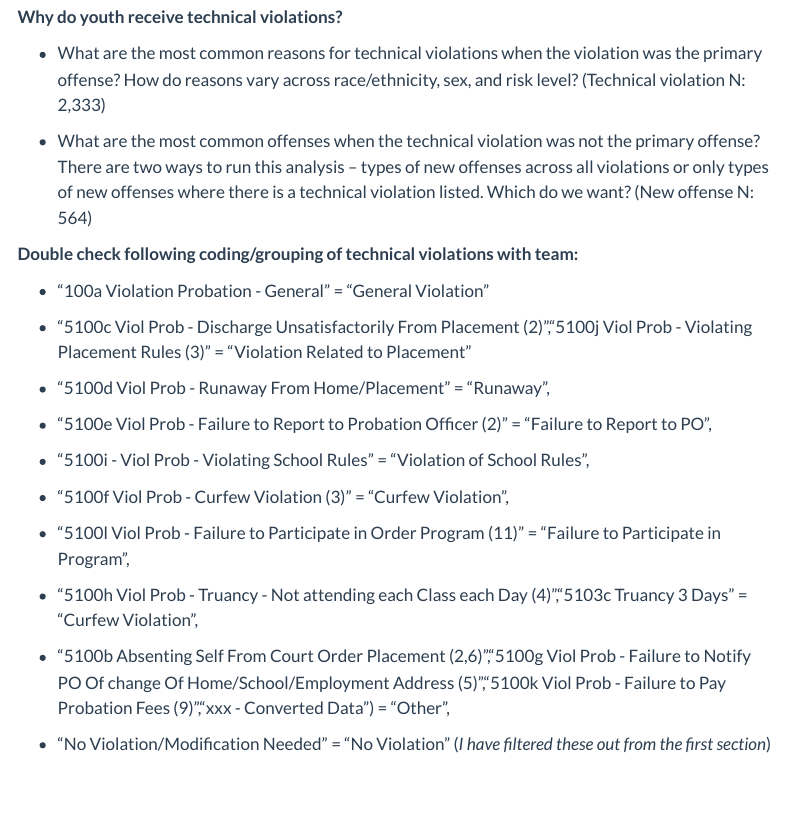
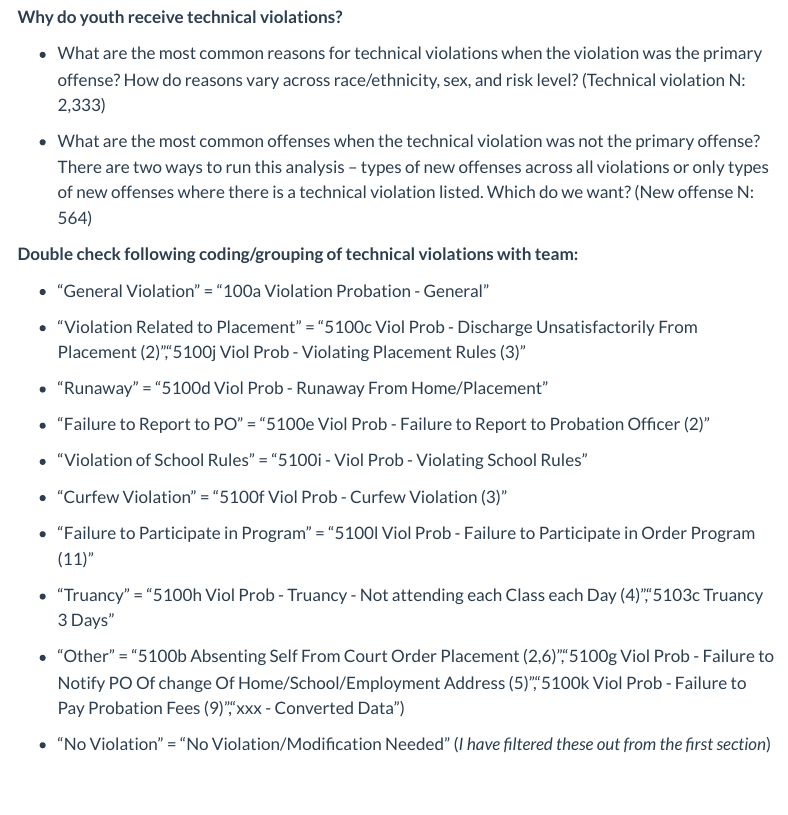
Before and after one commit to CSGJusticeCenter/jj-av-dallas, a Quarto document (research_part_4.qmd): the page in a window 1100 px wide, from 120 px down. Rendered offline with R 4.5, knitr and Pandoc in place of Quarto, with nearby package versions; some code elsewhere in the file could not run offline; menus at the side of the page are left out.

Commit message:
updated part 4 and 5

```diff
--- a/research_part_4.qmd
+++ b/research_part_4.qmd
@@ -13,25 +13,25 @@ format: html
 
 **Double check following coding/grouping of technical violations with team:**
 
-* "100a  Violation Probation - General" = "General Violation"
+* "General Violation" = "100a  Violation Probation - General"
 
-* "5100c  Viol Prob - Discharge Unsatisfactorily From Placement (2)","5100j  Viol Prob - Violating Placement Rules (3)" = "Violation Related to Placement"
+* "Violation Related to Placement" = "5100c  Viol Prob - Discharge Unsatisfactorily From Placement (2)","5100j  Viol Prob - Violating Placement Rules (3)"
 
-* "5100d  Viol Prob - Runaway From Home/Placement" = "Runaway",
+* "Runaway" = "5100d  Viol Prob - Runaway From Home/Placement"
 
-* "5100e  Viol Prob - Failure to Report to Probation Officer (2)" = "Failure to Report to PO",
+* "Failure to Report to PO" = "5100e  Viol Prob - Failure to Report to Probation Officer (2)"
 
-* "5100i - Viol Prob - Violating School Rules" = "Violation of School Rules",
+* "Violation of School Rules" = "5100i - Viol Prob - Violating School Rules"
 
-* "5100f  Viol Prob - Curfew Violation (3)" = "Curfew Violation",
+* "Curfew Violation" = "5100f  Viol Prob - Curfew Violation (3)"
 
-* "5100l Viol Prob - Failure to Participate in Order Program (11)" = "Failure to Participate in Program",
+* "Failure to Participate in Program" = "5100l Viol Prob - Failure to Participate in Order Program (11)"
 
-* "5100h  Viol Prob - Truancy - Not attending each Class each Day (4)","5103c  Truancy 3 Days" = "Curfew Violation",
+* "Truancy" = "5100h  Viol Prob - Truancy - Not attending each Class each Day (4)","5103c  Truancy 3 Days"
 
-* "5100b  Absenting Self From Court Order Placement (2,6)","5100g  Viol Prob - Failure to Notify PO Of change Of Home/School/Employment Address (5)","5100k  Viol Prob - Failure to Pay Probation Fees (9)","xxx - Converted Data") = "Other",
+* "Other" = "5100b  Absenting Self From Court Order Placement (2,6)","5100g  Viol Prob - Failure to Notify PO Of change Of Home/School/Employment Address (5)","5100k  Viol Prob - Failure to Pay Probation Fees (9)","xxx - Converted Data")
 
-* "No Violation/Modification Needed" = "No Violation" (*I have filtered these out from the first section*)
+* "No Violation" = "No Violation/Modification Needed" (*I have filtered these out from the first section*)
 
 <br>
 
@@ -133,7 +133,7 @@ df_technical_violations_clean_demo <- read_delim(file.path(sharepoint_jj_av_dall
              violation=="5100f  Viol Prob - Curfew Violation (3)" ~ "Curfew Violation",
              violation=="5100l Viol Prob - Failure to Participate in Order Program (11)" ~ "Failure to Participate in Program",
              violation%in%c("5100h  Viol Prob - Truancy - Not attending each Class each Day (4)",
-                            "5103c  Truancy 3 Days") ~ "Curfew Violation",
+                            "5103c  Truancy 3 Days") ~ "Truancy",
              violation%in%c("5100b  Absenting Self From Court Order Placement (2,6)",
                              "5100g  Viol Prob - Failure to Notify PO Of change Of Home/School/Employment Address (5)",
                              "5100k  Viol Prob - Failure to Pay Probation Fees (9)",
```
Also changed, not shown: research_part_5.qmd (+5 -2 lines), 5 other files.
